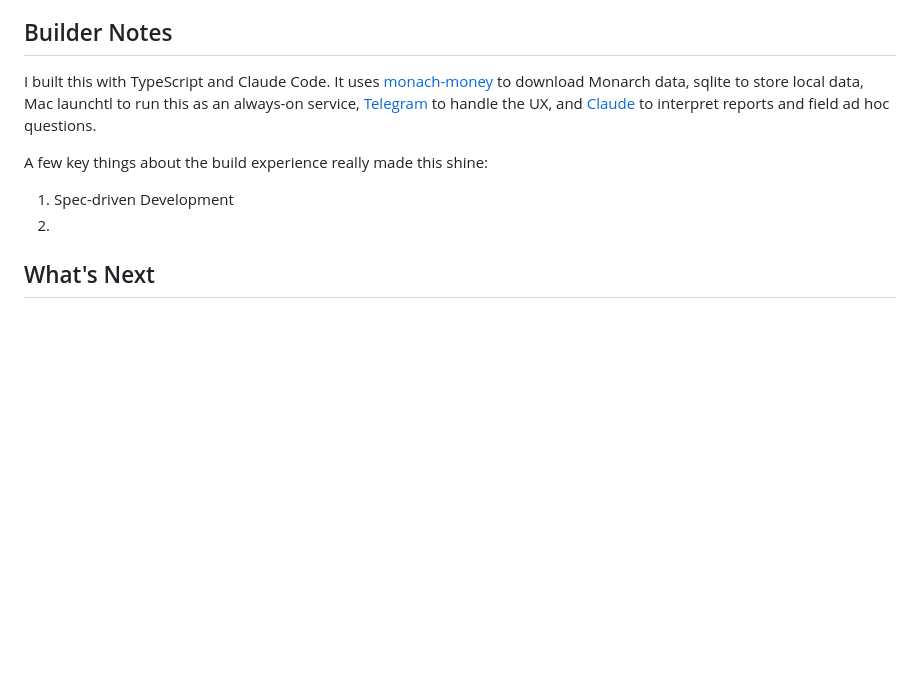
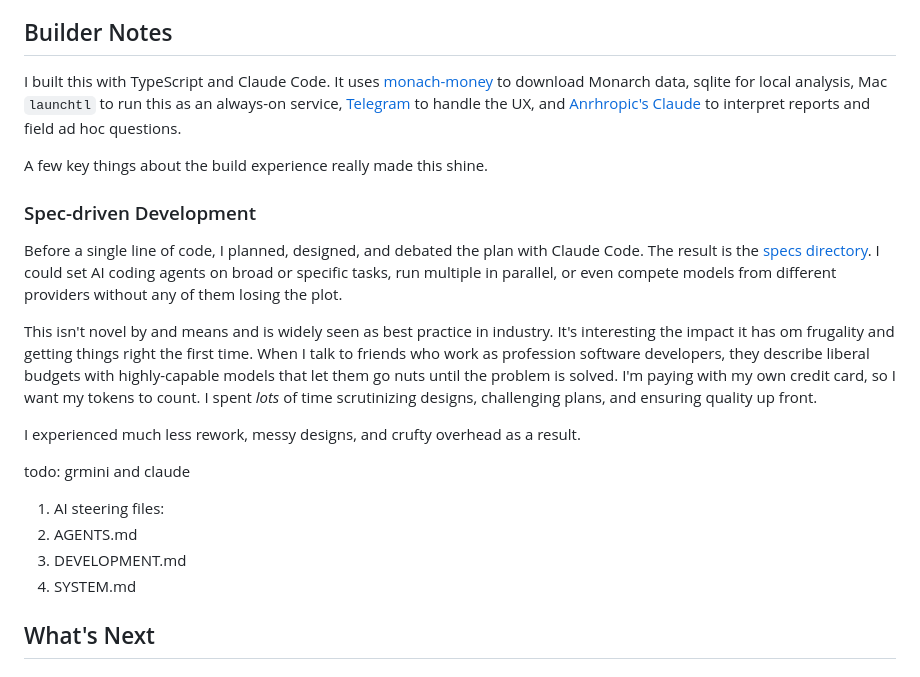
Before and after one commit to TheDahv/dahvsite, a Markdown page: src/posts/your-budget-shouldnt-need-you-to-check-in.md, the part around the change. Rendered like a GitHub page; blank space fills up the shorter version.

Commit message:
More drafting
Updated the builder notes section to clarify the technologies used and improved the description of the build experience.

```diff
--- a/src/posts/your-budget-shouldnt-need-you-to-check-in.md
+++ b/src/posts/your-budget-shouldnt-need-you-to-check-in.md
@@ -60,14 +60,26 @@ rather than a lagging indicator.
 
 I built this with TypeScript and Claude Code. It uses
 [monach-money](https://github.com/keithah/monarchmoney-ts) to download Monarch
-data, sqlite to store local data, Mac launchtl to run this as an always-on
-service, [Telegram](https://telegram.org/) to handle the UX, and [Claude]() to interpret reports and
+data, sqlite for local analysis, Mac `launchtl` to run this as an always-on
+service, [Telegram](https://telegram.org/) to handle the UX, and [Anrhropic's Claude](https://www.anthropic.com/) to interpret reports and
 field ad hoc questions.
 
-A few key things about the build experience really made this shine:
+A few key things about the build experience really made this shine.
 
-1. Spec-driven Development
-1.
+### Spec-driven Development
+
+Before a single line of code, I planned, designed, and debated the plan with Claude Code. The result is the [specs directory](https://github.com/TheDahv/financial-assistant/tree/main/specs). I could set AI coding agents on broad or specific tasks, run multiple in parallel, or even compete models from different providers without any of them losing the plot.
+
+This isn't novel by and means and is widely seen as best practice in industry. It's interesting the impact it has om frugality and getting things right the first time. When I talk to friends who work as profession software developers, they describe liberal budgets with highly-capable models that let them go nuts until the problem is solved. I'm paying with my own credit card, so I want my tokens to count. I spent *lots* of time scrutinizing designs, challenging plans, and ensuring quality up front.
+
+I experienced much less rework, messy designs, and crufty overhead as a result.
+
+todo: grmini and claude
+
+1. AI steering files:
+  1. AGENTS.md
+  2. DEVELOPMENT.md
+  3. SYSTEM.md
 
 ## What's Next
 
```
